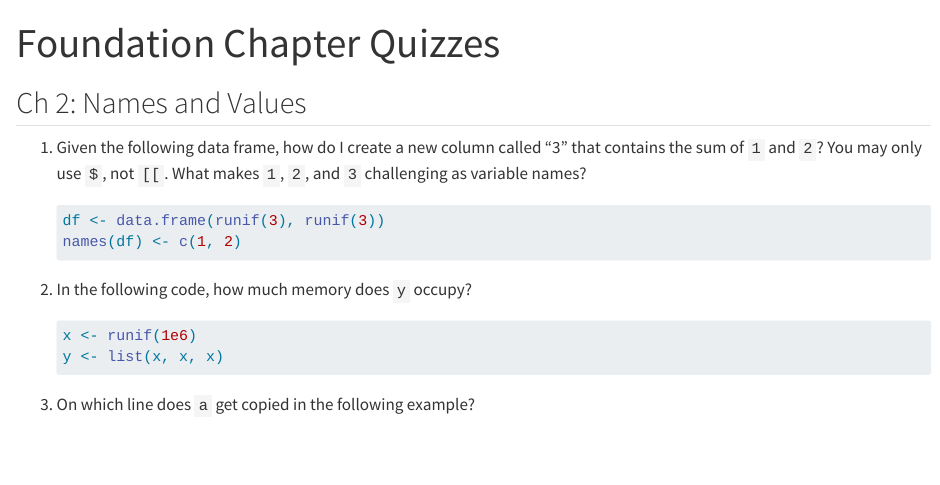
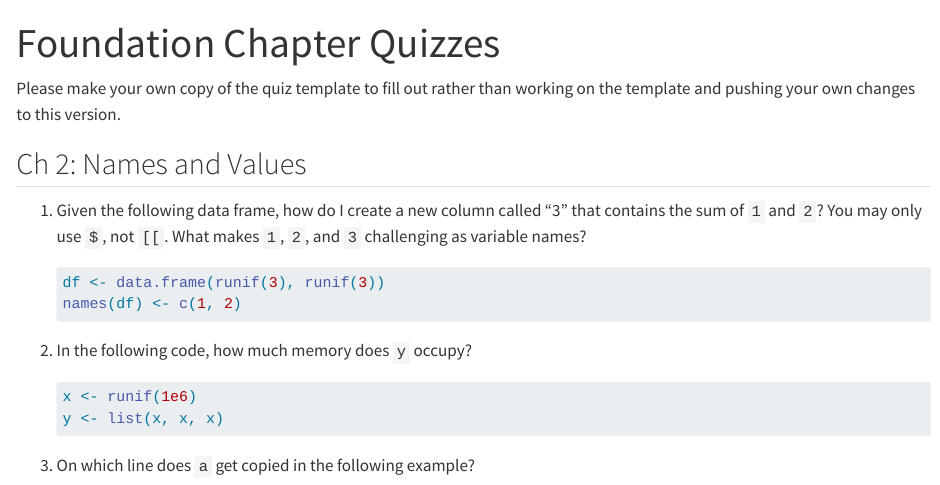
Before and after one commit to NCEAS-Data-Skills/advancedR, a Quarto document (foundations/ch1-8_quizzes.qmd): the page in a window 1100 px wide, from its top. Rendered offline with R 4.5, knitr and Pandoc in place of Quarto, with nearby package versions; code that draws random numbers runs with fixed seeds of ours.

Commit message:
Update ch1-8_quizzes.qmd
add instructions

```diff
--- a/foundations/ch1-8_quizzes.qmd
+++ b/foundations/ch1-8_quizzes.qmd
@@ -3,6 +3,8 @@ title: "Foundation Chapter Quizzes"
 format: html
 editor: visual
 ---
+
+Please make your own copy of the quiz template to fill out rather than working on the template and pushing your own changes to this version.
 
 ## Ch 2: Names and Values
 
```
